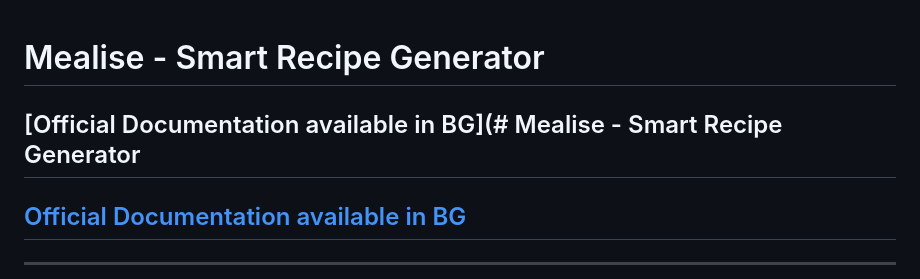
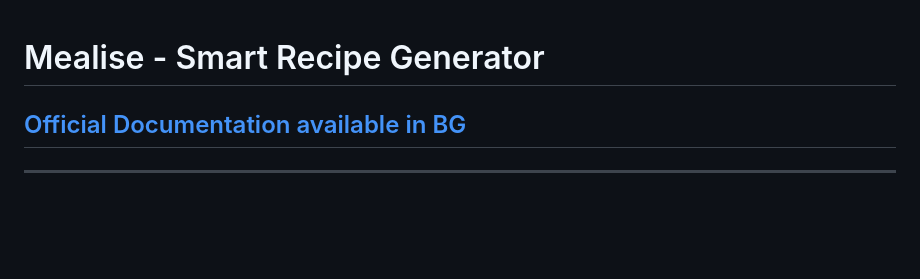
Before and after one commit to AyhanHasanov/Mealise_v1, a Markdown page: README.md, the part around the change. GitHub-like rendering; blank space fills up the shorter version.

```diff
--- a/README.md
+++ b/README.md
@@ -1,6 +1,4 @@
 # Mealise - Smart Recipe Generator
-
-## [Official Documentation available in BG](# Mealise - Smart Recipe Generator
 
 ## [Official Documentation available in BG](github.com/AyhanHasanov/Mealise_v1/blob/main/Mealise%20-%20Техническа%20Документация%20на%20Уеб%20Приложение.pdf)
 ---
```
